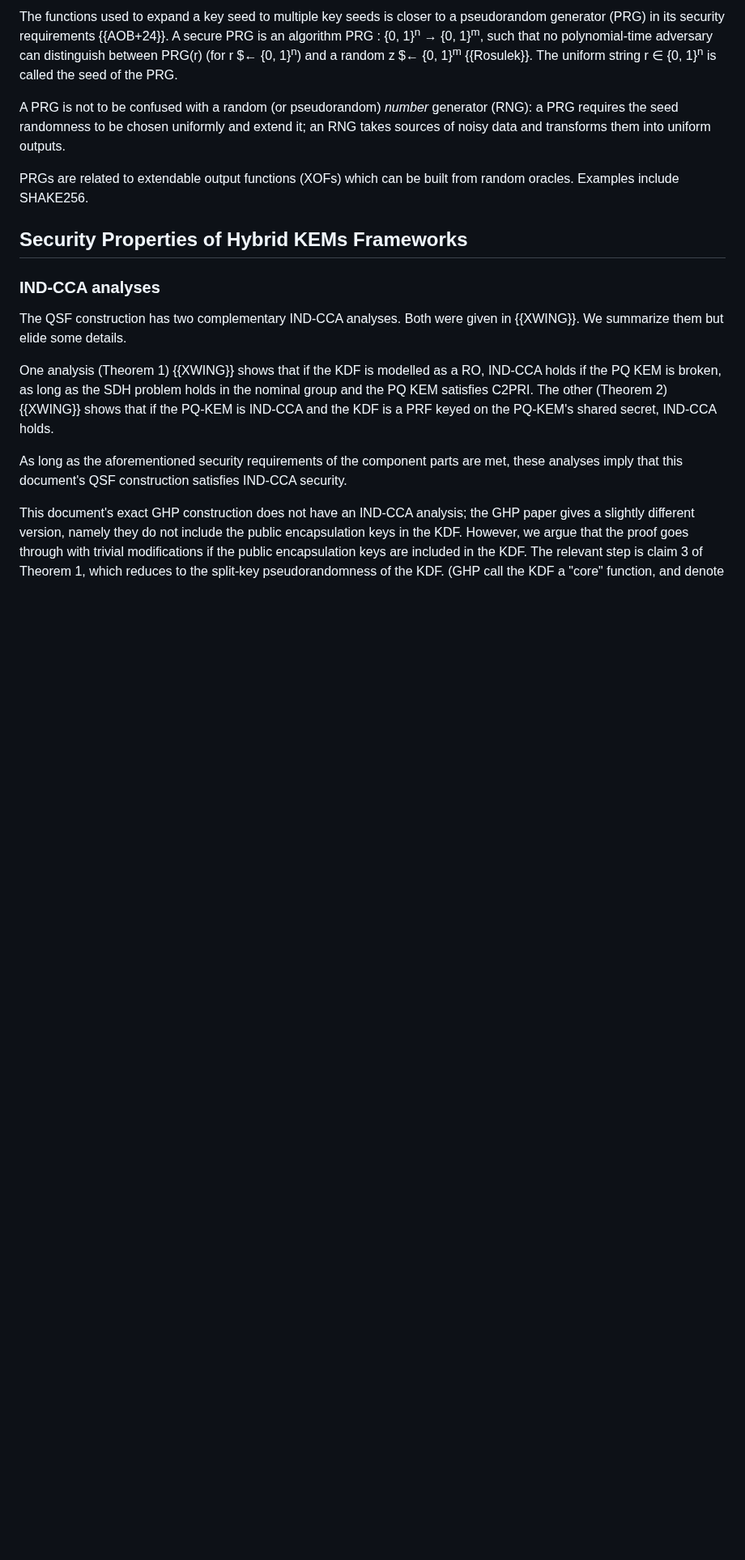
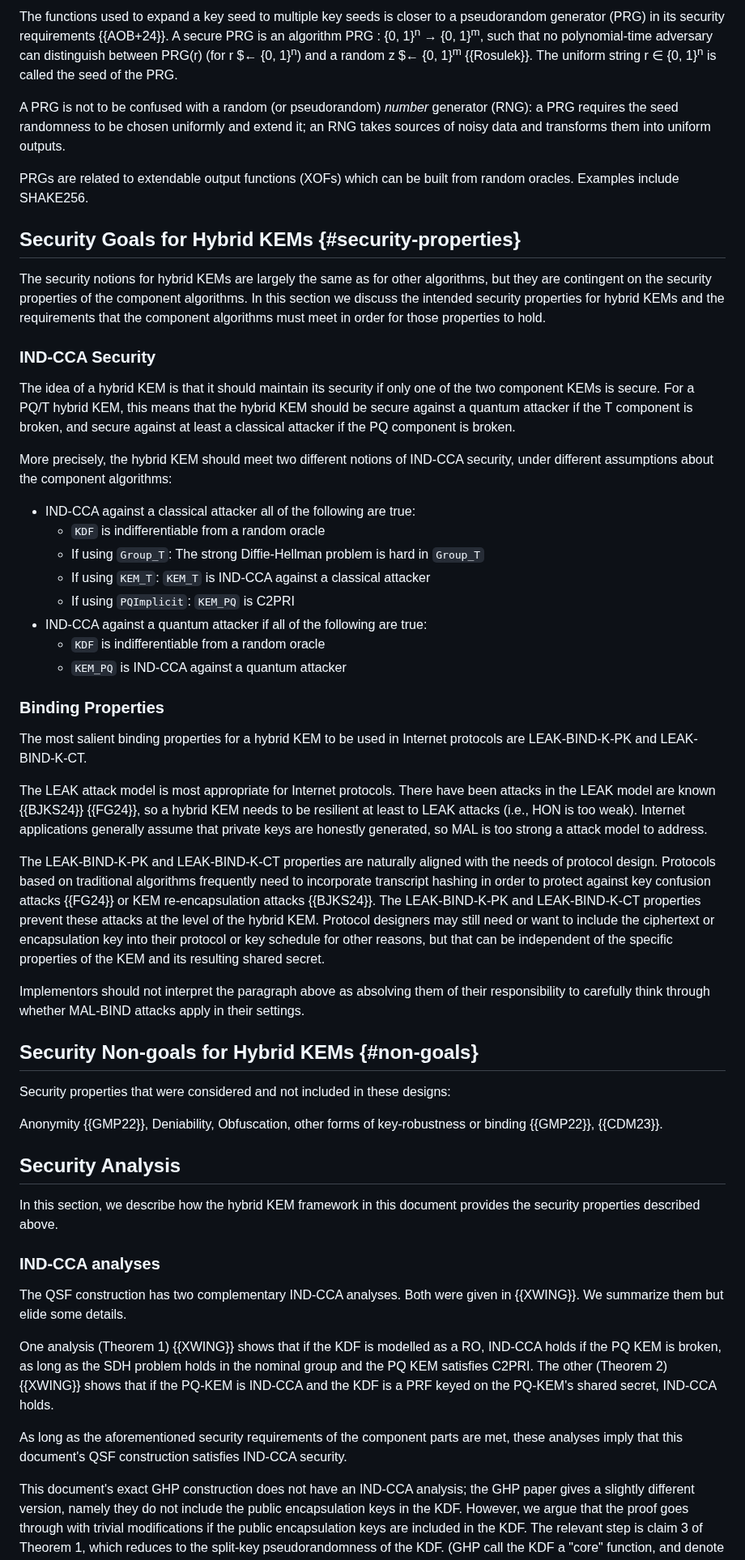
Before and after one commit to cfrg/draft-irtf-cfrg-hybrid-kems, a Markdown page: draft-irtf-cfrg-hybrid-kems.md, the part around one of its changes. Shown at 81% size. Drawn GitHub-style; blank space fills up the shorter version.

```diff
--- a/draft-irtf-cfrg-hybrid-kems.md
+++ b/draft-irtf-cfrg-hybrid-kems.md
@@ -838,7 +870,70 @@ uniform outputs.
 PRGs are related to extendable output functions (XOFs) which can be
 built from random oracles. Examples include SHAKE256.
 
-## Security Properties of Hybrid KEMs Frameworks
+## Security Goals for Hybrid KEMs {#security-properties}
+
+The security notions for hybrid KEMs are largely the same as for other
+algorithms, but they are contingent on the security properties of the component
+algorithms.  In this section we discuss the intended security properties for
+hybrid KEMs and the requirements that the component algorithms must meet in
+order for those properties to hold.
+
+### IND-CCA Security
+
+The idea of a hybrid KEM is that it should maintain its security if only one of
+the two component KEMs is secure.  For a PQ/T hybrid KEM, this means that the
+hybrid KEM should be secure against a quantum attacker if the T component is
+broken, and secure against at least a classical attacker if the PQ component is
+broken.
+
+More precisely, the hybrid KEM should meet two different notions of IND-CCA
+security, under different assumptions about the component algorithms:
+
+* IND-CCA against a classical attacker all of the following are true:
+    * `KDF` is indifferentiable from a random oracle
+    * If using `Group_T`: The strong Diffie-Hellman problem is hard in `Group_T`
+    * If using `KEM_T`: `KEM_T` is IND-CCA against a classical attacker
+    * If using `PQImplicit`: `KEM_PQ` is C2PRI
+* IND-CCA against a quantum attacker if all of the following are true:
+    * `KDF` is indifferentiable from a random oracle
+    * `KEM_PQ` is IND-CCA against a quantum attacker
+
+### Binding Properties
+
+The most salient binding properties for a hybrid KEM to be used in Internet
+protocols are LEAK-BIND-K-PK and LEAK-BIND-K-CT.
+
+The LEAK attack model is most appropriate for Internet protocols.  There have
+been attacks in the LEAK model are known {{BJKS24}} {{FG24}}, so a hybrid KEM
+needs to be resilient at least to LEAK attacks (i.e., HON is too weak).
+Internet applications generally assume that private keys are honestly generated,
+so MAL is too strong a attack model to address.
+
+The LEAK-BIND-K-PK and LEAK-BIND-K-CT properties are naturally aligned with the
+needs of protocol design.  Protocols based on traditional algorithms frequently
+need to incorporate transcript hashing in order to protect against key confusion
+attacks {{FG24}} or KEM re-encapsulation attacks {{BJKS24}}.  The LEAK-BIND-K-PK
+and LEAK-BIND-K-CT properties prevent these attacks at the level of the hybrid
+KEM. Protocol designers may still need or want to include the ciphertext or
+encapsulation key into their protocol or key schedule for other reasons, but
+that can be independent of the specific properties of the KEM and its resulting
+shared secret.
+
+Implementors should not interpret the paragraph above as absolving them
+of their responsibility to carefully think through whether MAL-BIND attacks
+apply in their settings.
+
+## Security Non-goals for Hybrid KEMs {#non-goals}
+
+Security properties that were considered and not included in these designs:
+
+Anonymity {{GMP22}}, Deniability, Obfuscation, other forms of key-robustness
+or binding {{GMP22}}, {{CDM23}}.
+
+## Security Analysis
+
+In this section, we describe how the hybrid KEM framework in this document
+provides the security properties described above.
 
 ### IND-CCA analyses
 
```
Also changed, not shown: other parts of draft-irtf-cfrg-hybrid-kems.md (+125 -93 lines).
